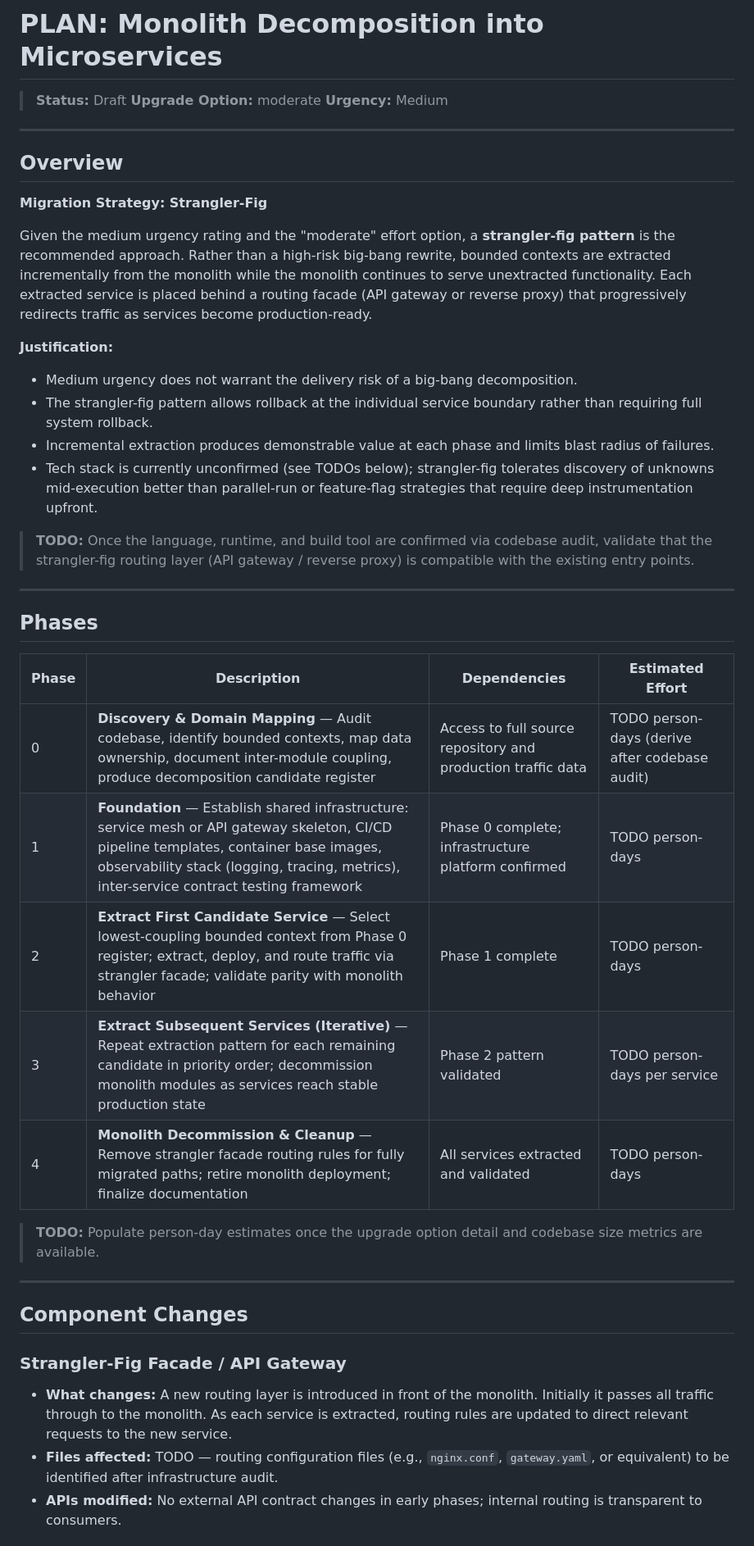
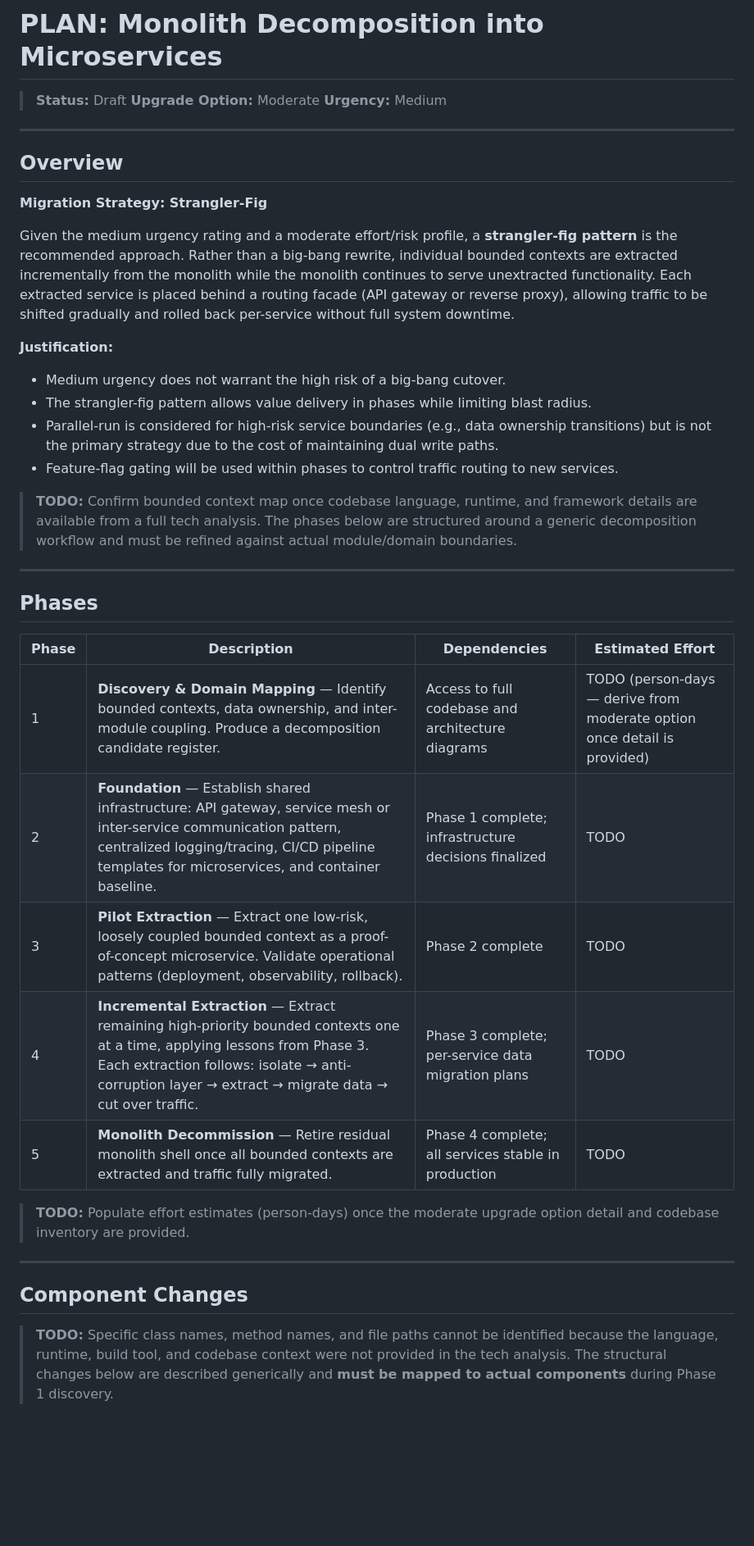
Before and after one commit to XI3135-RishuJindal/Test_Op_SpecToCode1, a Markdown page: specs/evaluate-and-document-monolith-decomposition-opportunities-into-microservices/plan.md, the part around one of its changes. Shown at 82% size. Drawn GitHub-style; blank space fills up the shorter version.

```diff
--- a/specs/evaluate-and-document-monolith-decomposition-opportunities-into-microservices/plan.md
+++ b/specs/evaluate-and-document-monolith-decomposition-opportunities-into-microservices/plan.md
@@ -1,7 +1,7 @@
 # PLAN: Monolith Decomposition into Microservices
 
 > **Status:** Draft
-> **Upgrade Option:** moderate
+> **Upgrade Option:** Moderate
 > **Urgency:** Medium
 
 ---
@@ -10,15 +10,15 @@
 
 **Migration Strategy: Strangler-Fig**
 
-Given the medium urgency rating and the "moderate" effort option, a **strangler-fig pattern** is the recommended approach. Rather than a high-risk big-bang rewrite, bounded contexts are extracted incrementally from the monolith while the monolith continues to serve unextracted functionality. Each extracted service is placed behind a routing facade (API gateway or reverse proxy) that progressively redirects traffic as services become production-ready.
+Given the medium urgency rating and a moderate effort/risk profile, a **strangler-fig pattern** is the recommended approach. Rather than a big-bang rewrite, individual bounded contexts are extracted incrementally from the monolith while the monolith continues to serve unextracted functionality. Each extracted service is placed behind a routing facade (API gateway or reverse proxy), allowing traffic to be shifted gradually and rolled back per-service without full system downtime.
 
 **Justification:**
-- Medium urgency does not warrant the delivery risk of a big-bang decomposition.
-- The strangler-fig pattern allows rollback at the individual service boundary rather than requiring full system rollback.
-- Incremental extraction produces demonstrable value at each phase and limits blast radius of failures.
-- Tech stack is currently unconfirmed (see TODOs below); strangler-fig tolerates discovery of unknowns mid-execution better than parallel-run or feature-flag strategies that require deep instrumentation upfront.
+- Medium urgency does not warrant the high risk of a big-bang cutover.
+- The strangler-fig pattern allows value delivery in phases while limiting blast radius.
+- Parallel-run is considered for high-risk service boundaries (e.g., data ownership transitions) but is not the primary strategy due to the cost of maintaining dual write paths.
+- Feature-flag gating will be used within phases to control traffic routing to new services.
 
-> **TODO:** Once the language, runtime, and build tool are confirmed via codebase audit, validate that the strangler-fig routing layer (API gateway / reverse proxy) is compatible with the existing entry points.
+> **TODO:** Confirm bounded context map once codebase language, runtime, and framework details are available from a full tech analysis. The phases below are structured around a generic decomposition workflow and must be refined against actual module/domain boundaries.
 
 ---
 
@@ -26,20 +26,17 @@ Given the medium urgency rating and the "moderate" effort option, a **strangler-
 
 | Phase | Description | Dependencies | Estimated Effort |
 |-------|-------------|--------------|-----------------|
-| 0 | **Discovery & Domain Mapping** — Audit codebase, identify bounded contexts, map data ownership, document inter-module coupling, produce decomposition candidate register | Access to full source repository and production traffic data | TODO person-days (derive after codebase audit) |
-| 1 | **Foundation** — Establish shared infrastructure: service mesh or API gateway skeleton, CI/CD pipeline templates, container base images, observability stack (logging, tracing, metrics), inter-service contract testing framework | Phase 0 complete; infrastructure platform confirmed | TODO person-days |
-| 2 | **Extract First Candidate Service** — Select lowest-coupling bounded context from Phase 0 register; extract, deploy, and route traffic via strangler facade; validate parity with monolith behavior | Phase 1 complete | TODO person-days |
-| 3 | **Extract Subsequent Services (Iterative)** — Repeat extraction pattern for each remaining candidate in priority order; decommission monolith modules as services reach stable production state | Phase 2 pattern validated | TODO person-days per service |
-| 4 | **Monolith Decommission & Cleanup** — Remove strangler facade routing rules for fully migrated paths; retire monolith deployment; finalize documentation | All services extracted and validated | TODO person-days |
+| 1 | **Discovery & Domain Mapping** — Identify bounded contexts, data ownership, and inter-module coupling. Produce a decomposition candidate register. | Access to full codebase and architecture diagrams | TODO (person-days — derive from moderate option once detail is provided) |
+| 2 | **Foundation** — Establish shared infrastructure: API gateway, service mesh or inter-service communication pattern, centralized logging/tracing, CI/CD pipeline templates for microservices, and container baseline. | Phase 1 complete; infrastructure decisions finalized | TODO |
+| 3 | **Pilot Extraction** — Extract one low-risk, loosely coupled bounded context as a proof-of-concept microservice. Validate operational patterns (deployment, observability, rollback). | Phase 2 complete | TODO |
+| 4 | **Incremental Extraction** — Extract remaining high-priority bounded contexts one at a time, applying lessons from Phase 3. Each extraction follows: isolate → anti-corruption layer → extract → migrate data → cut over traffic. | Phase 3 complete; per-service data migration plans | TODO |
+| 5 | **Monolith Decommission** — Retire residual monolith shell once all bounded contexts are extracted and traffic fully migrated. | Phase 4 complete; all services stable in production | TODO |
 
-> **TODO:** Populate person-day estimates once the upgrade option detail and codebase size metrics are available.
+> **TODO:** Populate effort estimates (person-days) once the moderate upgrade option detail and codebase inventory are provided.
 
 ---
 
 ## Component Changes
 
-### Strangler-Fig Facade / API Gateway
-- **What changes:** A new routing layer is introduced in front of the monolith. Initially it passes all traffic through to the monolith. As each service is extracted, routing rules are updated to direct relevant requests to the new service.
-- **Files affected:** TODO — routing configuration files (e.g., `nginx.conf`, `gateway.yaml`, or equivalent) to be identified after infrastructure audit.
-- **APIs modified:** No external API contract changes in early phases; internal routing is transparent to consumers.
+> **TODO:** Specific class names, method names, and file paths cannot be identified because the language, runtime, build tool, and codebase context were not provided in the tech analysis. The structural changes below are described generically and **must be mapped to actual components** during Phase 1 discovery.
 
```
Also changed, not shown: other parts of specs/evaluate-and-document-monolith-decomposition-opportunities-into-microservices/plan.md (+71 -68 lines).
